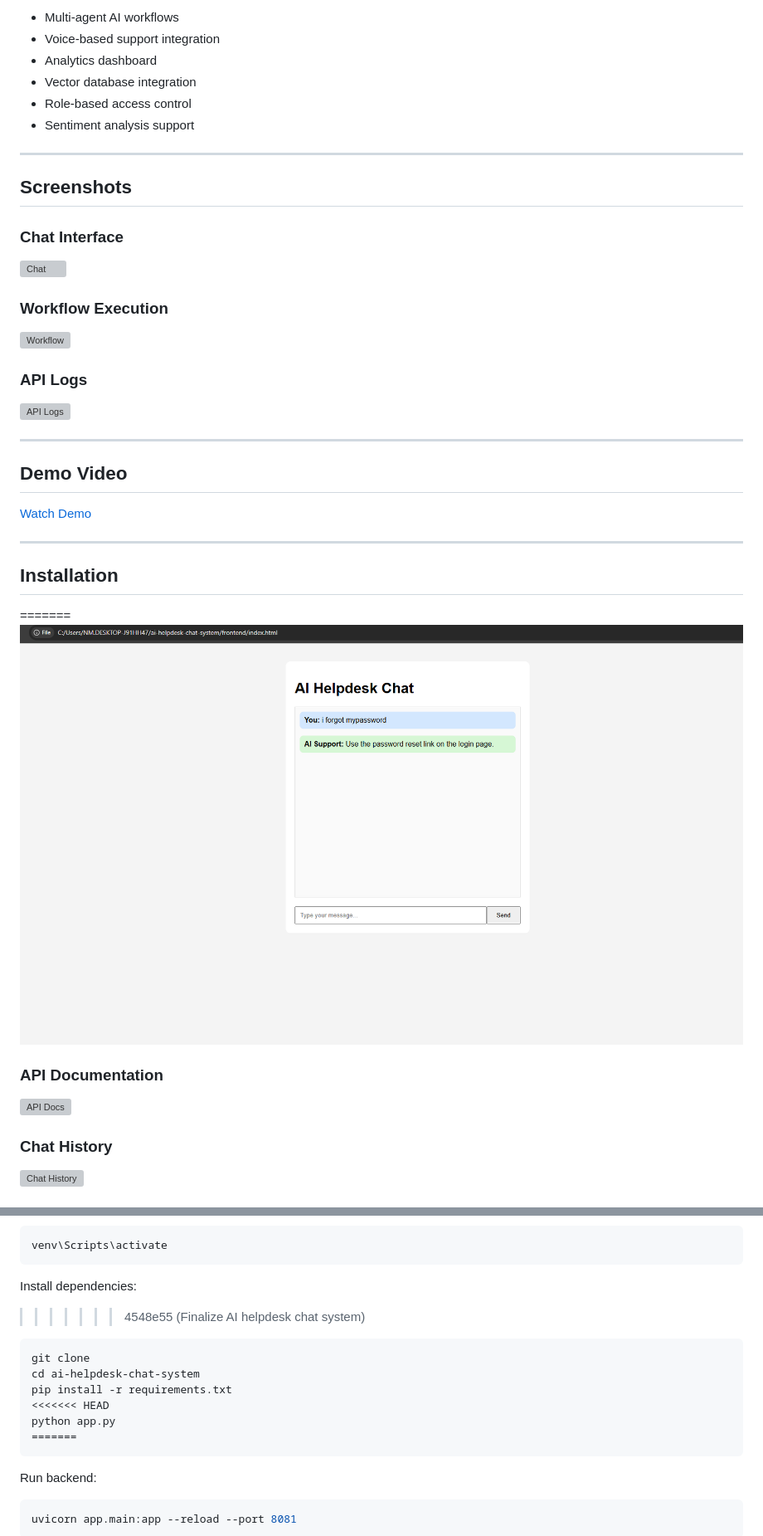
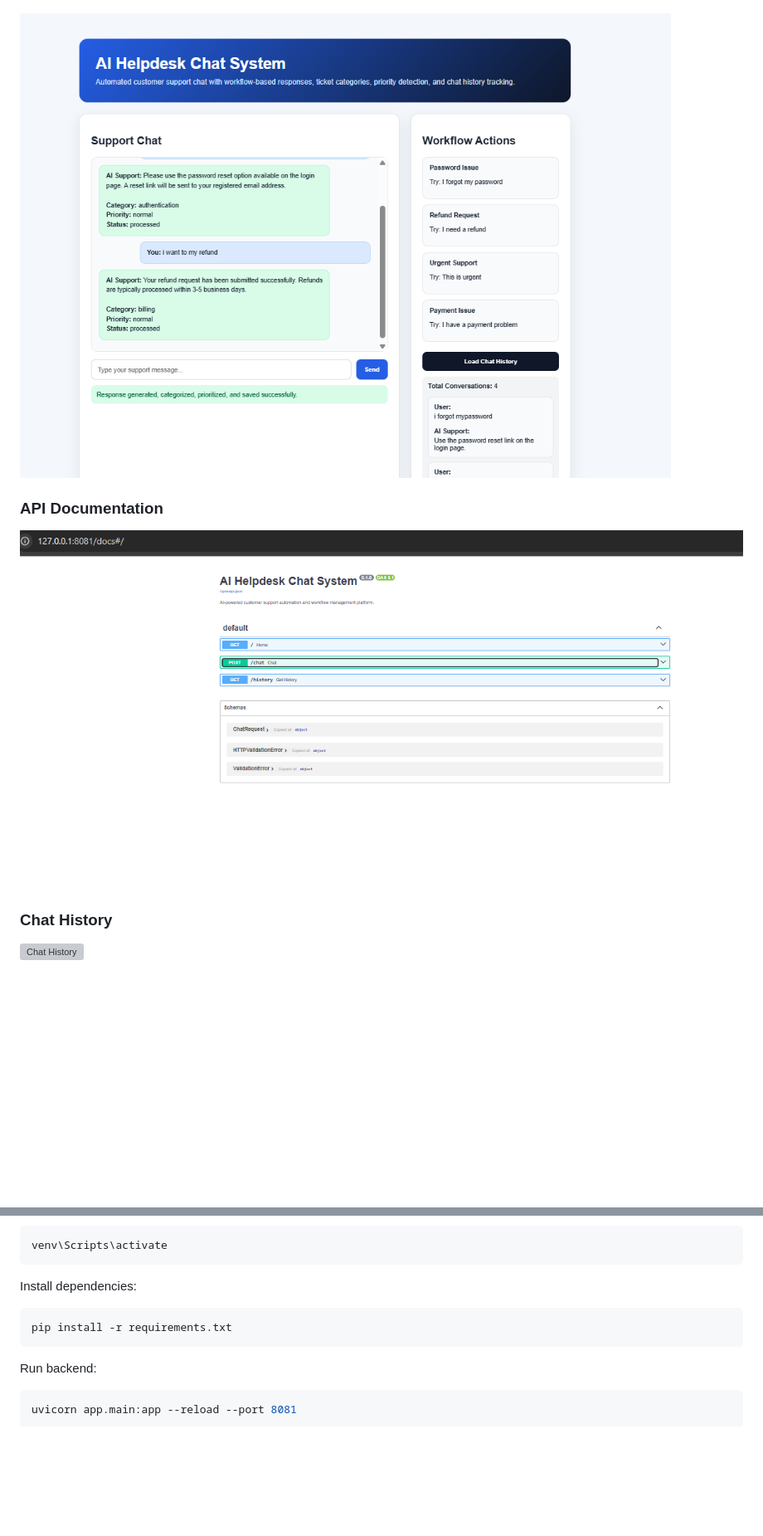
Before and after one commit to NASRATULLAH786/ai-helpdesk-chat-system, a Markdown page: README.md, 2 parts joined by grey strips. Shown at 83% size. Drawn GitHub-style; pictures changed too: screenshots/dashboard.png, screenshots/docs.png; blank space fills up the shorter version; grey boxes are pictures that could not be loaded.

````diff
--- a/README.md
+++ b/README.md
@@ -214,38 +119,8 @@ User → Frontend Chat Interface → Backend API → AI Processing Engine → Da
-- Multi-agent AI workflows
-- Voice-based support integration
-- Analytics dashboard
-- Vector database integration
-- Role-based access control
-- Sentiment analysis support
-
----
-
-## Screenshots
-
-### Chat Interface
-![Chat](screenshots/chat-interface.png)
-
-### Workflow Execution
-![Workflow](screenshots/workflow.png)
-
-### API Logs
-![API Logs](screenshots/api-logs.png)
-
----
-
-## Demo Video
-
-[Watch Demo](YOUR_DEMO_LINK)
-
----
-
-## Installation
-=======
 ![Dashboard](screenshots/dashboard.png)
 
 ### API Documentation
 
-![API Docs](screenshots/api-docs.png)
+![API Docs](screenshots/docs.png)
 
 ### Chat History
 
@@ -277,15 +152,9 @@ venv\Scripts\activate
 ```
 
 Install dependencies:
->>>>>>> 4548e55 (Finalize AI helpdesk chat system)
 
 ```bash
-git clone
-cd ai-helpdesk-chat-system
 pip install -r requirements.txt
-<<<<<<< HEAD
-python app.py
-=======
 ```
 
 Run backend:
````
Also changed, not shown: other parts of README.md (+3 -98 lines), architecture/Screenshot 2026-05-17 122121.png (deleted), architecture/system-design.png (added), screenshots/a.png (deleted), 5 other files.
